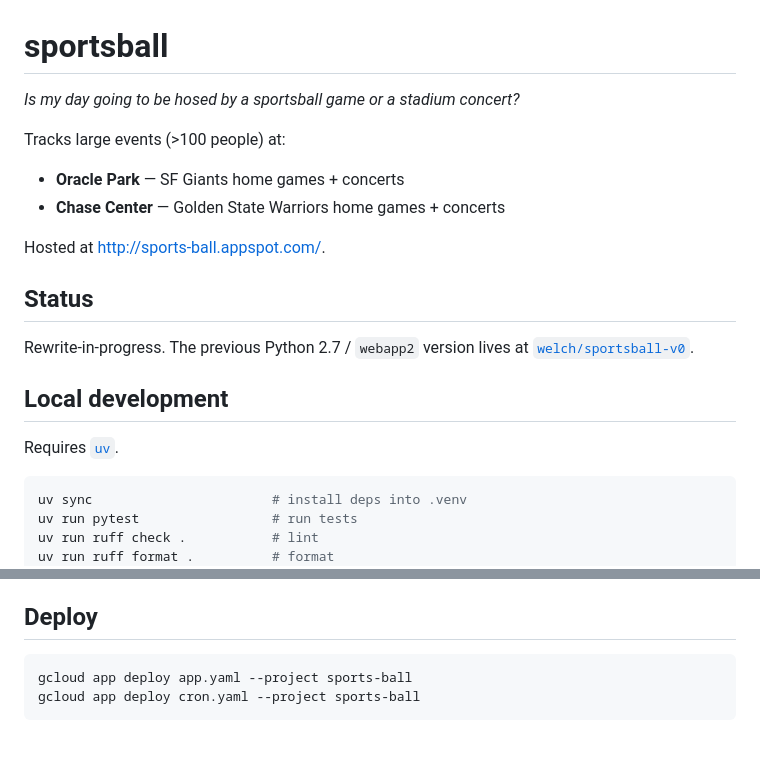
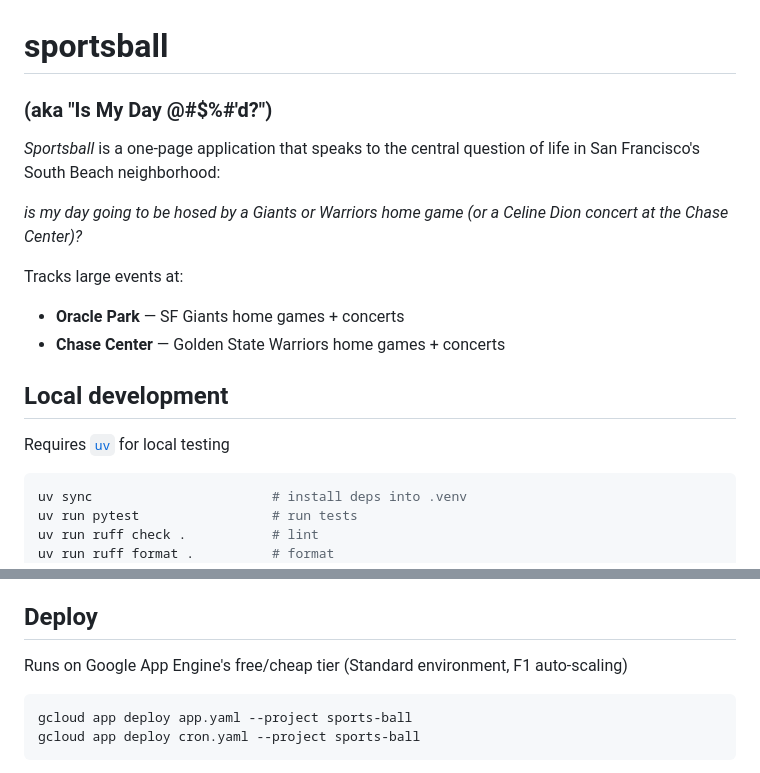
Before and after one commit to welch/sportsball, a Markdown page: README.md, 2 parts joined by grey strips. GitHub-like rendering; blank space fills up the shorter version.

````diff
--- a/README.md
+++ b/README.md
@@ -1,22 +1,21 @@
 # sportsball
 
-_Is my day going to be hosed by a sportsball game or a stadium concert?_
+### (aka "Is My Day @#$%#'d?")
 
-Tracks large events (>100 people) at:
+_Sportsball_ is a one-page application that speaks  to the central question
+of life in San Francisco's South Beach neighborhood:
+
+_is my day going to be hosed by a Giants or Warriors home game
+(or a Celine Dion concert at the Chase Center)?_
+
+Tracks large events at:
 
 - **Oracle Park** — SF Giants home games + concerts
 - **Chase Center** — Golden State Warriors home games + concerts
 
-Hosted at <http://sports-ball.appspot.com/>.
-
-## Status
-
-Rewrite-in-progress. The previous Python 2.7 / `webapp2` version lives at
-[`welch/sportsball-v0`](https://github.com/welch/sportsball-v0).
-
 ## Local development
 
-Requires [`uv`](https://docs.astral.sh/uv/).
+Requires [`uv`](https://docs.astral.sh/uv/) for local testing
 
 ```sh
 uv sync                       # install deps into .venv
@@ -76,6 +75,8 @@ Variables:
 
 ## Deploy
 
+Runs on Google App Engine's free/cheap tier (Standard environment, F1 auto-scaling)
+
 ```sh
 gcloud app deploy app.yaml --project sports-ball
 gcloud app deploy cron.yaml --project sports-ball
````
